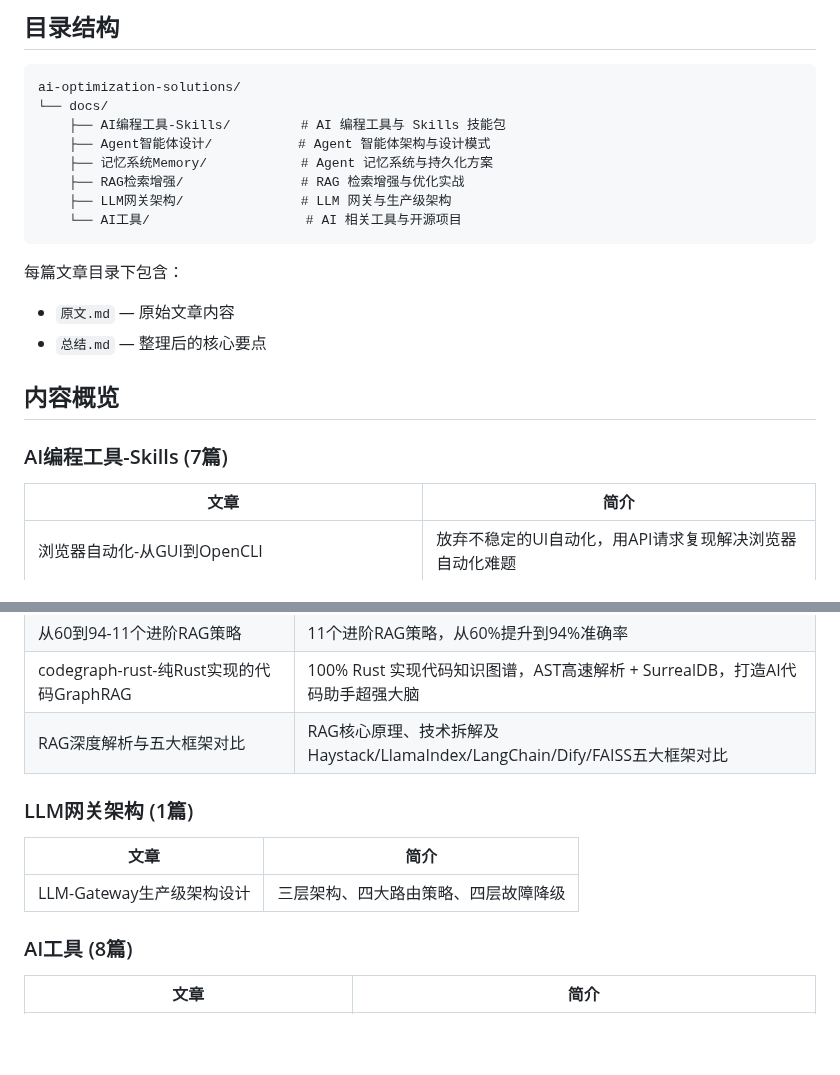
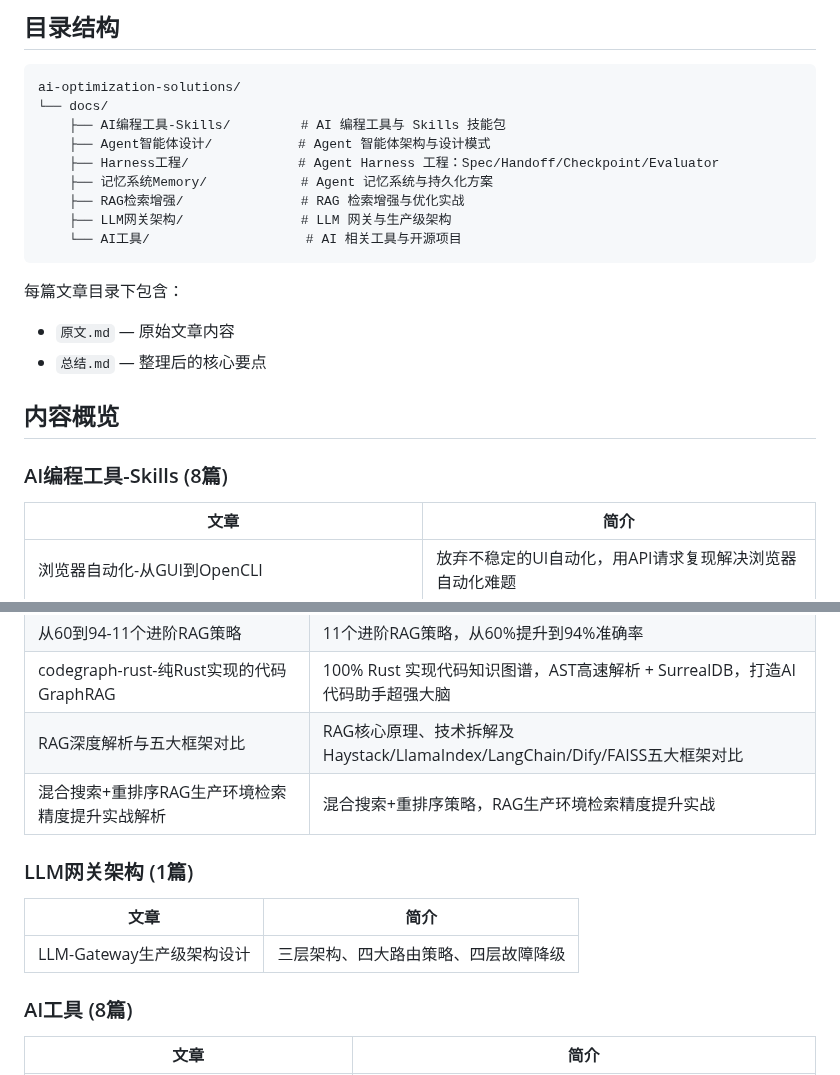
Before and after one commit to see311/ai-optimization-solutions, a Markdown page: README.md, 2 parts joined by grey strips. GitHub-like rendering; blank space fills up the shorter version.

```diff
--- a/README.md
+++ b/README.md
@@ -6,6 +6,7 @@ ai-optimization-solutions/
 └── docs/
     ├── AI编程工具-Skills/         # AI 编程工具与 Skills 技能包
     ├── Agent智能体设计/           # Agent 智能体架构与设计模式
+    ├── Harness工程/              # Agent Harness 工程：Spec/Handoff/Checkpoint/Evaluator
     ├── 记忆系统Memory/            # Agent 记忆系统与持久化方案
     ├── RAG检索增强/               # RAG 检索增强与优化实战
     ├── LLM网关架构/               # LLM 网关与生产级架构
@@ -15,7 +16,7 @@ ai-optimization-solutions/
 - `原文.md` — 原始文章内容
 - `总结.md` — 整理后的核心要点
 ## 内容概览
-### AI编程工具-Skills (7篇)
+### AI编程工具-Skills (8篇)
 | 文章 | 简介 |
 |------|------|
 | 浏览器自动化-从GUI到OpenCLI | 放弃不稳定的UI自动化，用API请求复现解决浏览器自动化难题 |
@@ -67,10 +78,13 @@ ai-optimization-solutions/
 | 从60到94-11个进阶RAG策略 | 11个进阶RAG策略，从60%提升到94%准确率 |
 | codegraph-rust-纯Rust实现的代码GraphRAG | 100% Rust 实现代码知识图谱，AST高速解析 + SurrealDB，打造AI代码助手超强大脑 |
 | RAG深度解析与五大框架对比 | RAG核心原理、技术拆解及Haystack/LlamaIndex/LangChain/Dify/FAISS五大框架对比 |
+| 混合搜索+重排序RAG生产环境检索精度提升实战解析 | 混合搜索+重排序策略，RAG生产环境检索精度提升实战 |
+
 ### LLM网关架构 (1篇)
 | 文章 | 简介 |
 |------|------|
 | LLM-Gateway生产级架构设计 | 三层架构、四大路由策略、四层故障降级 |
+
 ### AI工具 (8篇)
 | 文章 | 简介 |
 |------|------|
```
Also changed, not shown: other parts of README.md (+18 -7 lines).
